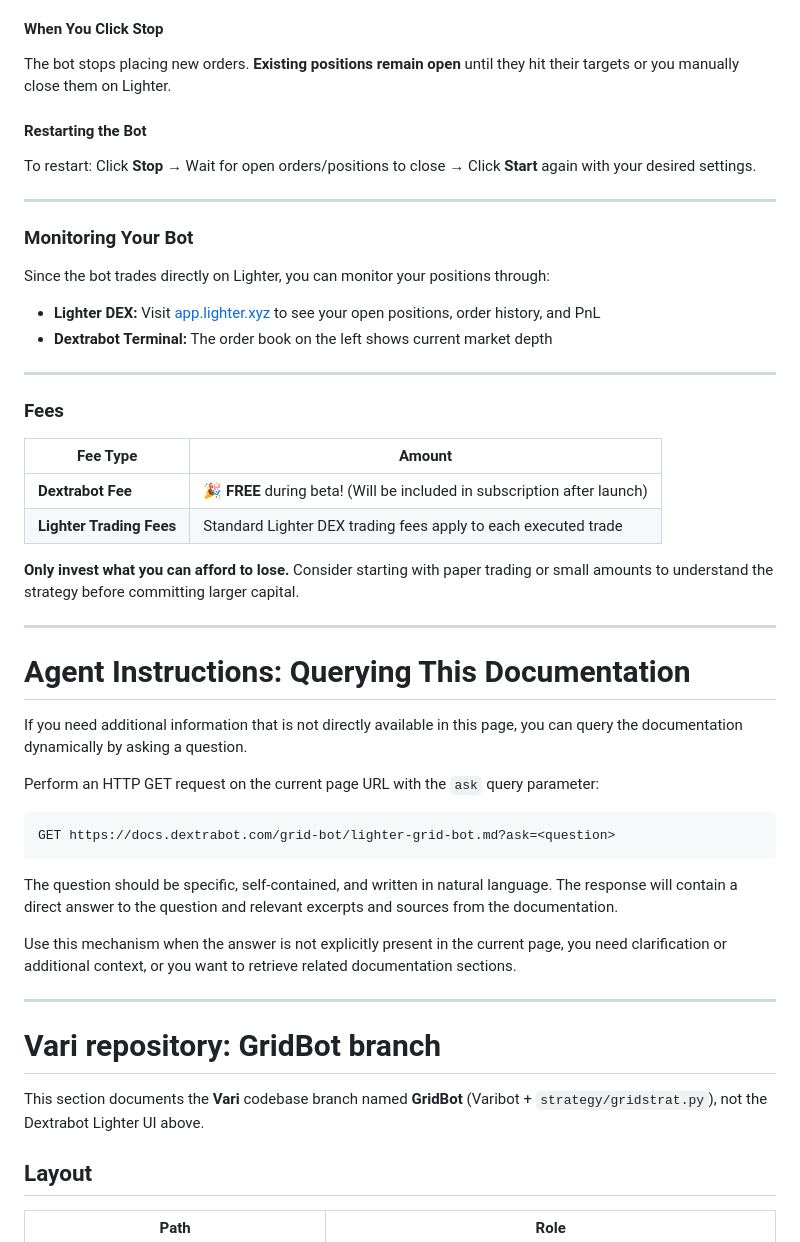
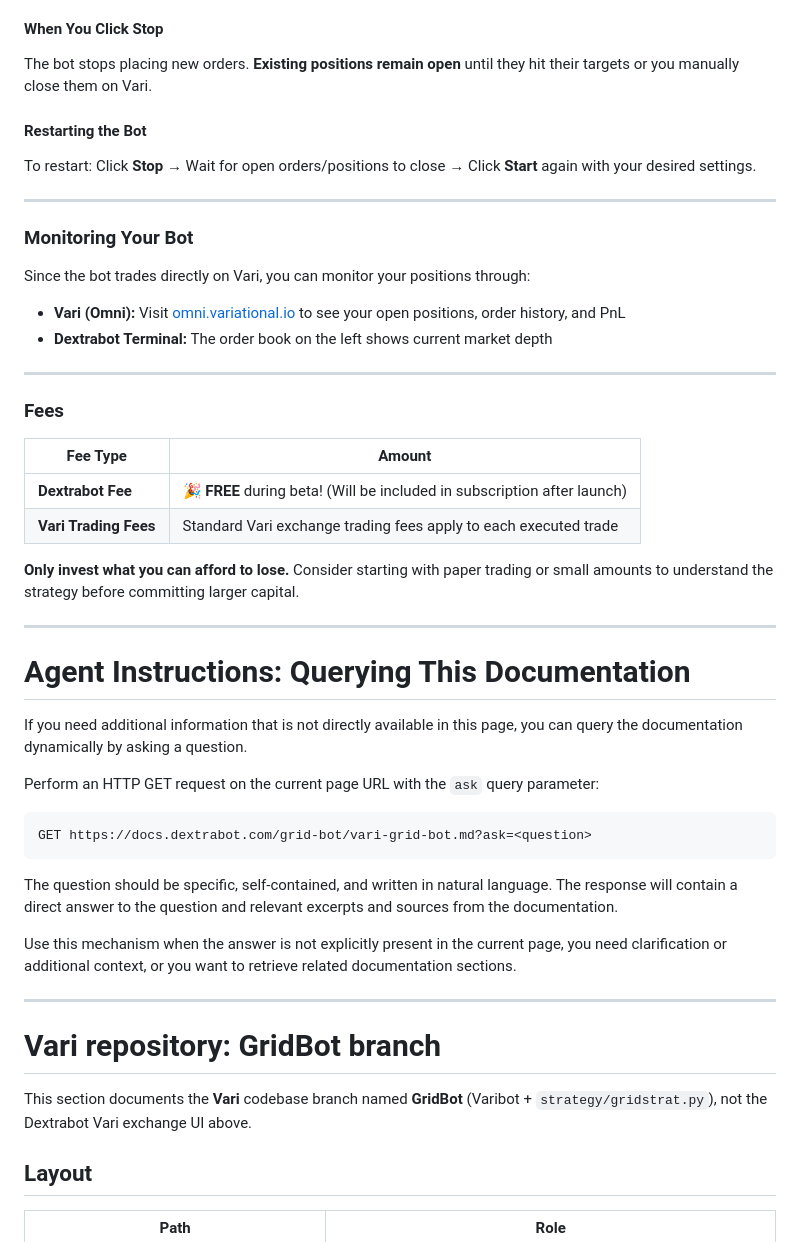
Before and after one commit to RyanLeeJC/Varbscreener, a Markdown page: gridbot.md, the part around one of its changes. Drawn GitHub-style.

````diff
--- a/gridbot.md
+++ b/gridbot.md
@@ -91,7 +91,7 @@ The bot immediately places orders at each grid level based on your configuration
 
 #### When You Click Stop
 
-The bot stops placing new orders. **Existing positions remain open** until they hit their targets or you manually close them on Lighter.
+The bot stops placing new orders. **Existing positions remain open** until they hit their targets or you manually close them on Vari.
 
 #### Restarting the Bot
 
@@ -101,9 +101,9 @@ To restart: Click **Stop** → Wait for open orders/positions to close → Click
 
 ### Monitoring Your Bot
 
-Since the bot trades directly on Lighter, you can monitor your positions through:
+Since the bot trades directly on Vari, you can monitor your positions through:
 
-* **Lighter DEX:** Visit [app.lighter.xyz](https://app.lighter.xyz/) to see your open positions, order history, and PnL
+* **Vari (Omni):** Visit [omni.variational.io](https://omni.variational.io/) to see your open positions, order history, and PnL
 * **Dextrabot Terminal:** The order book on the left shows current market depth
 
 ***
@@ -113,7 +113,7 @@ Since the bot trades directly on Lighter, you can monitor your positions through
 | Fee Type                 | Amount                                                                   |
 | ------------------------ | ------------------------------------------------------------------------ |
 | **Dextrabot Fee**        | 🎉 **FREE** during beta! (Will be included in subscription after launch) |
-| **Lighter Trading Fees** | Standard Lighter DEX trading fees apply to each executed trade           |
+| **Vari Trading Fees**    | Standard Vari exchange trading fees apply to each executed trade           |
 
 **Only invest what you can afford to lose.** Consider starting with paper trading or small amounts to understand the strategy before committing larger capital.
 
@@ -126,7 +126,7 @@ If you need additional information that is not directly available in this page,
 Perform an HTTP GET request on the current page URL with the `ask` query parameter:
 
 ```
-GET https://docs.dextrabot.com/grid-bot/lighter-grid-bot.md?ask=<question>
+GET https://docs.dextrabot.com/grid-bot/vari-grid-bot.md?ask=<question>
 ```
 
 The question should be specific, self-contained, and written in natural language.
@@ -138,7 +138,7 @@ Use this mechanism when the answer is not explicitly present in the current page
 
 # Vari repository: GridBot branch
 
-This section documents the **Vari** codebase branch named **GridBot** (Varibot + `strategy/gridstrat.py`), not the Dextrabot Lighter UI above.
+This section documents the **Vari** codebase branch named **GridBot** (Varibot + `strategy/gridstrat.py`), not the Dextrabot Vari exchange UI above.
 
 ## Layout
 
````
Also changed, not shown: other parts of gridbot.md (+12 -12 lines).
